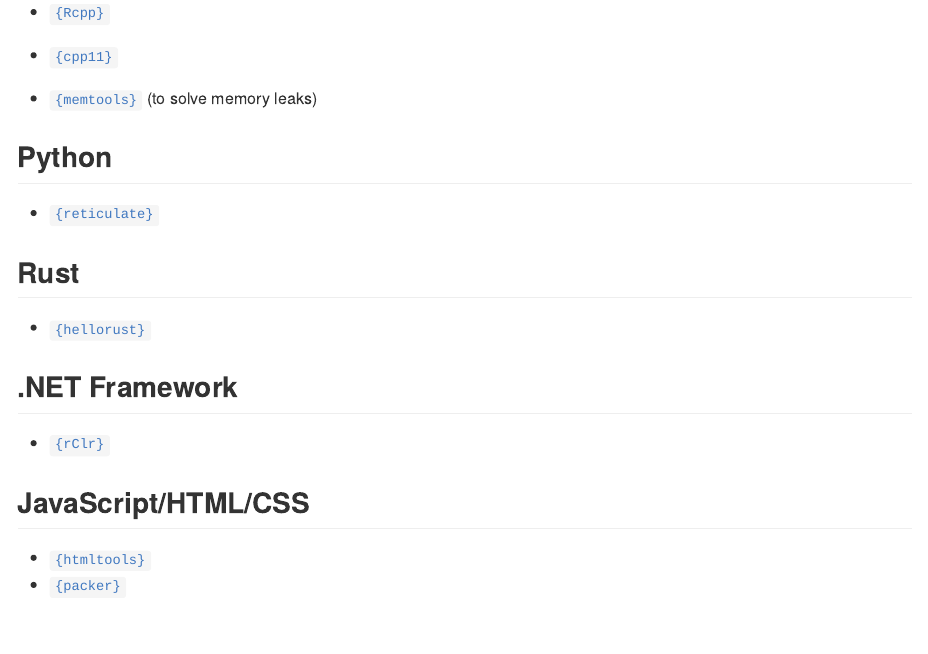
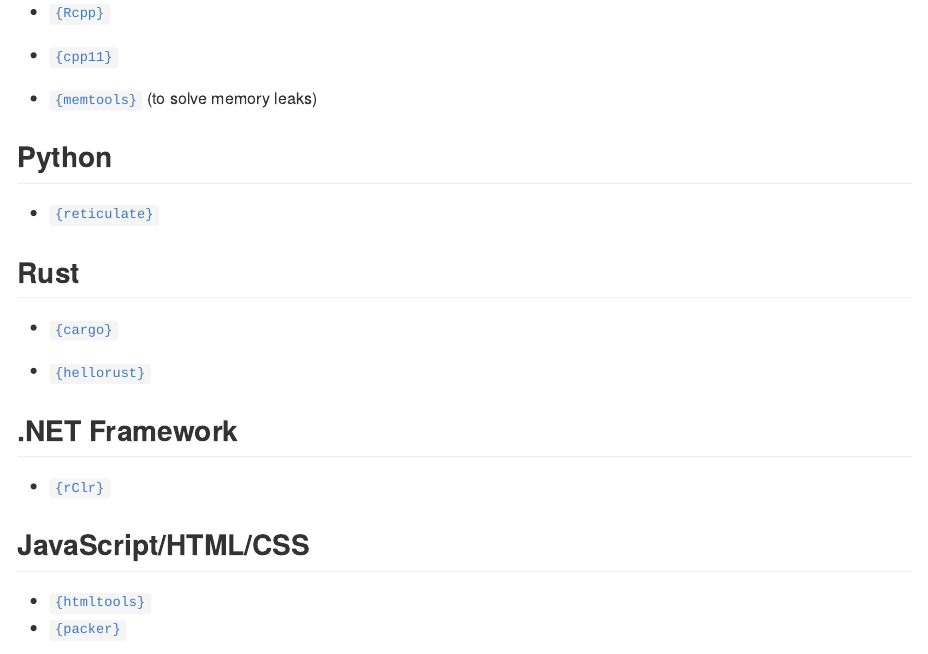
Before and after one commit to IndrajeetPatil/awesome-r-pkgtools, an R Markdown document (README.Rmd): the page in a window 1100 px wide, from 11400 px down. The pictures show the output file README.md that the author committed with the source, drawn offline in the style of GitHub; badge pictures from the web are left out.

Commit message:
add cargo

```diff
--- a/README.Rmd
+++ b/README.Rmd
@@ -455,6 +455,8 @@
 
 ## Rust
 
+- [`{cargo}`](https://cran.r-project.org/web/packages/cargo/index.html)
+
 - [`{hellorust}`](https://github.com/r-rust/hellorust)
 
 ## .NET Framework
```
Also changed, not shown: README.md.
